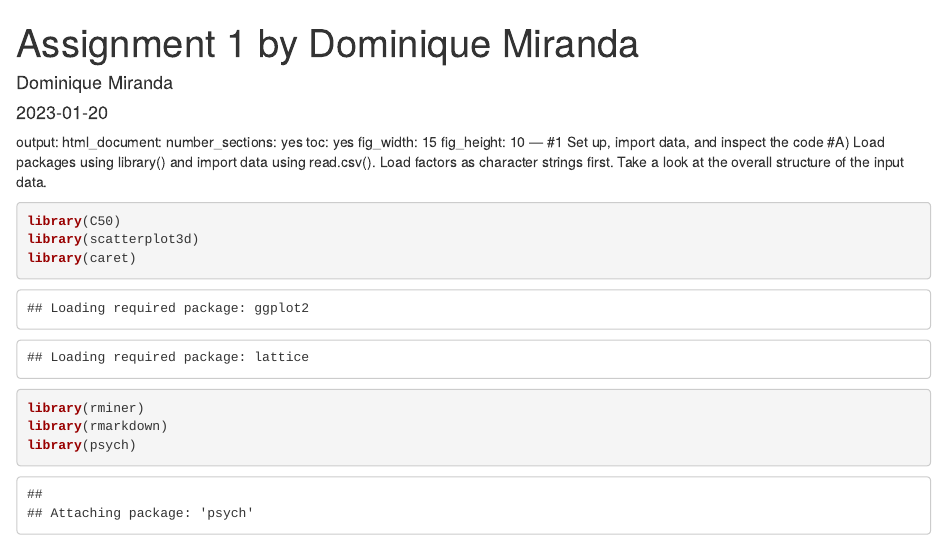
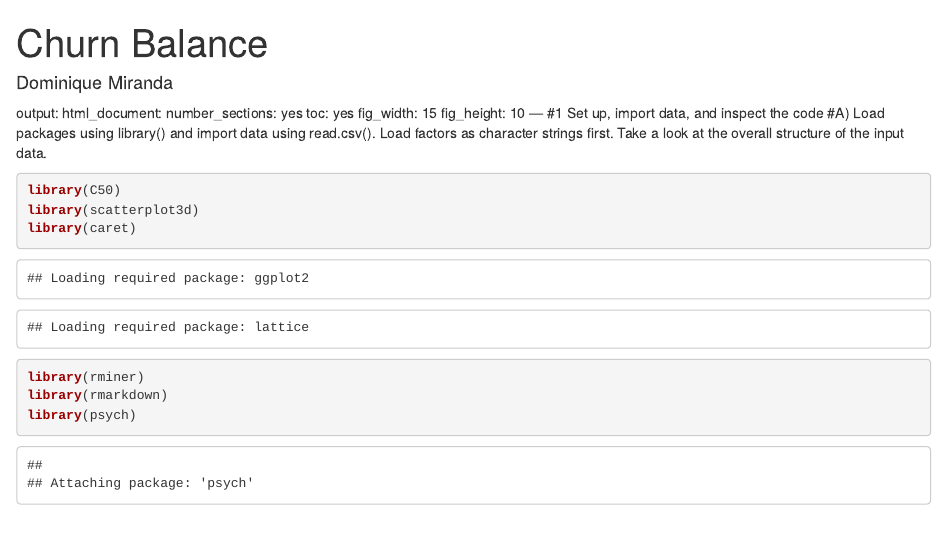
Before and after one commit to dommirandaa/portfolio, an R Markdown document (Churn Balance.Rmd): the page in a window 1100 px wide, from its top. Rendered offline with R 4.5, knitr and Pandoc, with nearby package versions; some code elsewhere in the file could not run offline.

Commit message:
Update Churn Balance.Rmd

```diff
--- a/Churn Balance.Rmd
+++ b/Churn Balance.Rmd
@@ -1,8 +1,7 @@
 ---
-title: "Assignment 1 by Dominique Miranda"
+title: "Churn Balance"
 author: "Dominique Miranda"
 output: html_document
-date: "2023-01-20"
 ---
 output:
   html_document:
```
